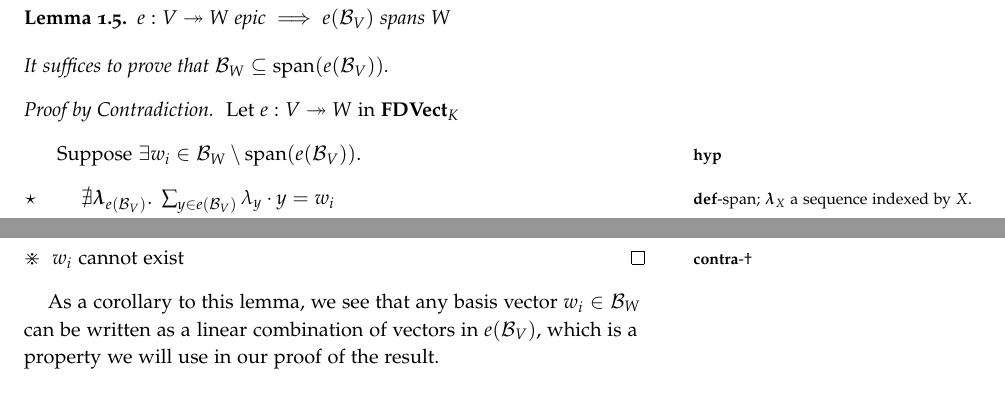
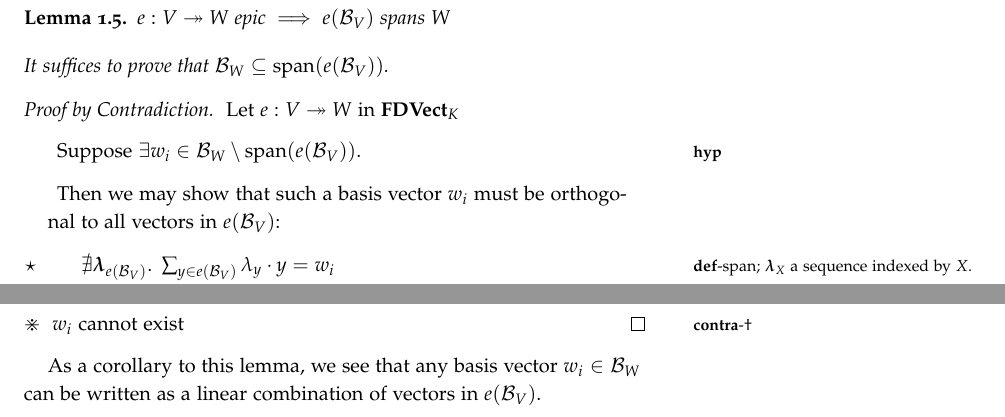
Before and after one commit to amnn/cpp-exam, a LaTeX document (report.tex, which reads question_1.tex): two parts of page 11 of 16, joined at a grey line, cut so that both start at the same text. Compiled offline with pdfLaTeX.

Commit message:
q1: Minor edits
Adding further exposition where necessary.

```diff
--- a/question_1.tex
+++ b/question_1.tex
@@ -982,6 +982,8 @@ Now, similar to the proof of Proposition~\ref{prop:set-epic-preserving} (That ev
         Suppose ${\exists w_i\in\Basis{W}\setminus\operatorname{span}(e(\Basis{V}))}$.
         \marginnote{\Hyp}
 
+      \item[\phantom{\imps}] Then we may show that such a basis vector $w_i$ must be orthogonal to all vectors in $e(\Basis{V})$:
+
       \item[$\star$]
         \begin{itemize}
           \item[\phantom{\imps}]
@@ -1075,7 +1077,7 @@ Now, similar to the proof of Proposition~\ref{prop:set-epic-preserving} (That ev
   \end{proof}
 \end{lemma}
 
-As a corollary to this lemma, we see that any basis vector $w_i\in\Basis{W}$ can be written as a linear combination of vectors in $e(\Basis{V})$, which is a property we will use in our proof of the result.
+As a corollary to this lemma, we see that any basis vector $w_i\in\Basis{W}$ can be written as a linear combination of vectors in $e(\Basis{V})$.
 
 \begin{prop}
   All objects (finite-dimensional vector spaces over the field $K$) in $\mathbf{FDVect}_K$ are epic-preserving.
```
Also changed, not shown: question_1.tex (2 more changed lines).
